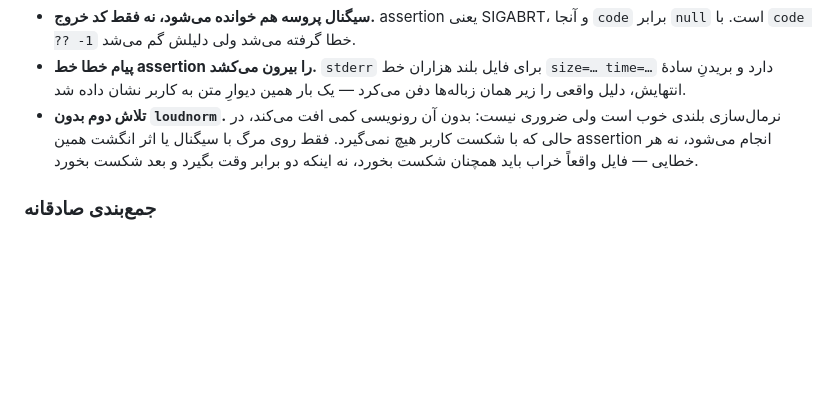
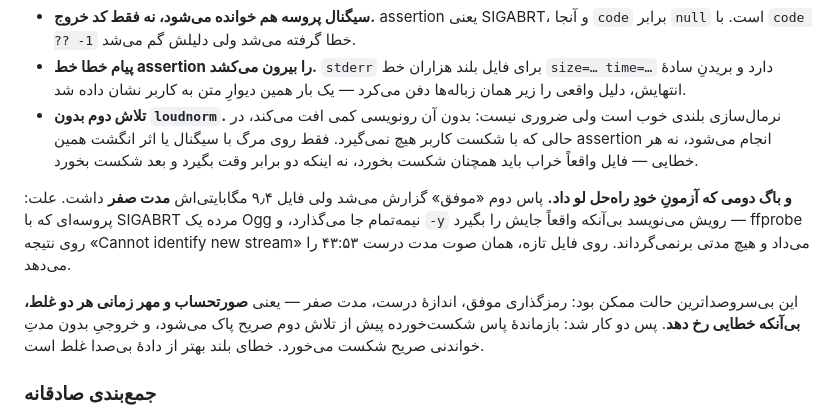
Before and after one commit to hrkhoshmehr/passchi, a Markdown page: README.md, the part around the change. Drawn GitHub-style; blank space fills up the shorter version.

Commit message:
مستند: باگ دوم — بازماندهٔ Ogg و مدت صفر
Co-Authored-By: Claude Opus 5 <noreply@anthropic.com>

```diff
--- a/README.md
+++ b/README.md
@@ -287,6 +287,10 @@ Assertion best_input >= 0 failed at src/fftools/ffmpeg_filter.c:1923
 - **پیام خطا خط assertion را بیرون می‌کشد.** `stderr` برای فایل بلند هزاران خط `size=… time=…` دارد و بریدنِ سادهٔ انتهایش، دلیل واقعی را زیر همان زباله‌ها دفن می‌کرد — یک بار همین دیوارِ متن به کاربر نشان داده شد.
 - **تلاش دوم بدون `loudnorm`.** نرمال‌سازی بلندی خوب است ولی ضروری نیست: بدون آن رونویسی کمی افت می‌کند، در حالی که با شکست کاربر هیچ نمی‌گیرد. فقط روی مرگ با سیگنال یا اثر انگشت همین assertion انجام می‌شود، نه هر خطایی — فایل واقعاً خراب باید همچنان شکست بخورد، نه اینکه دو برابر وقت بگیرد و بعد شکست بخورد.
 
+**و باگ دومی که آزمونِ خودِ راه‌حل لو داد.** پاس دوم «موفق» گزارش می‌شد ولی فایل ۹٫۴ مگابایتی‌اش **مدت صفر** داشت. علت: پروسه‌ای که با SIGABRT مرده یک Ogg نیمه‌تمام جا می‌گذارد، و `-y` رویش می‌نویسد بی‌آنکه واقعاً جایش را بگیرد — ffprobe روی نتیجه «Cannot identify new stream» می‌داد و هیچ مدتی برنمی‌گرداند. روی فایل تازه، همان صوت مدت درست ۴۳:۵۳ را می‌دهد.
+
+این بی‌سروصداترین حالت ممکن بود: رمزگذاری موفق، اندازهٔ درست، مدت صفر — یعنی **صورتحساب و مهر زمانی هر دو غلط، بی‌آنکه خطایی رخ دهد**. پس دو کار شد: بازماندهٔ پاس شکست‌خورده پیش از تلاش دوم صریح پاک می‌شود، و خروجیِ بدون مدتِ خواندنی صریح شکست می‌خورد. خطای بلند بهتر از دادهٔ بی‌صدا غلط است.
+
 ### جمع‌بندی صادقانه
 
 پیش‌پردازش هزینهٔ Soniox را کم نمی‌کند. ارزشش سه چیز دیگر است: عبور از سقف تلگرام، سرعت آپلود، و **گزارش کیفیت** — که به کاربر می‌گوید ضبطش بد است *قبل* از اینکه اعتبارش را خرج کند. برای `example.mp3` گزارش دو مشکل واقعی پیدا کرد: بریدگی (اوج واقعی `+0.74 dBTP`) و فاصلهٔ کم گفتار تا نویز (`۷٫۴ dB`).
```
